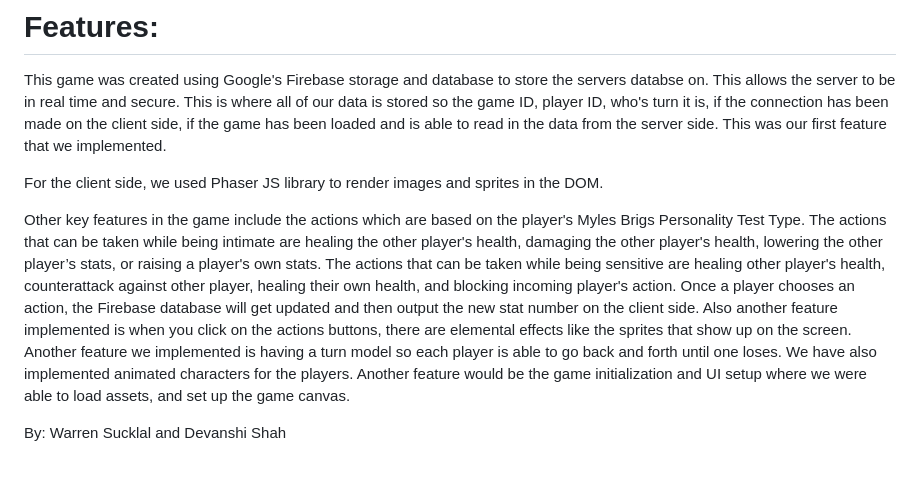
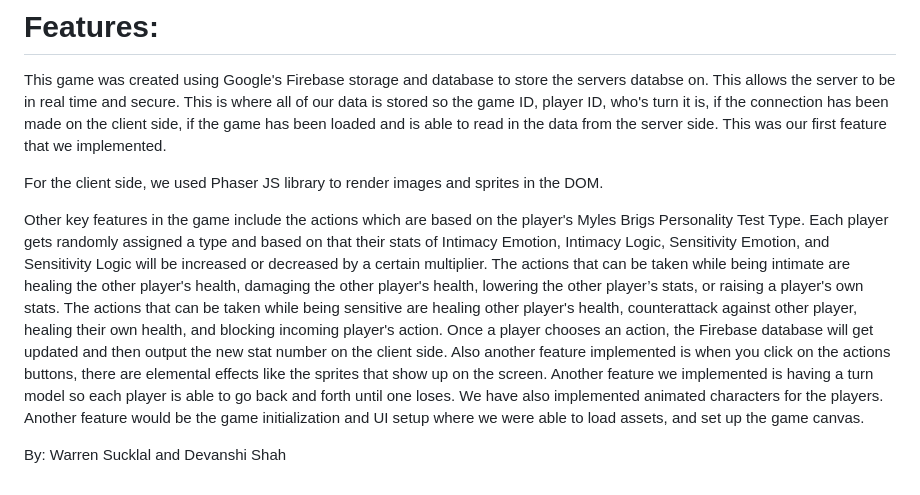
Before and after one commit to dshah130/sonder, a Markdown page: README.md, the part around the change. GitHub-like rendering.

```diff
--- a/README.md
+++ b/README.md
@@ -19,6 +19,6 @@ This game was created using Google's Firebase storage and database to store the
 
 For the client side, we used Phaser JS library to render images and sprites in the DOM.
 
-Other key features in the game include the actions which are based on the player's Myles Brigs Personality Test Type. The actions that can be taken while being intimate are healing the other player's health, damaging the other player's health, lowering the other player’s stats, or raising a player's own stats. The actions that can be taken while being sensitive are healing other player's health, counterattack against other player, healing their own health, and blocking incoming player's action. Once a player chooses an action, the Firebase database will get updated and then output the new stat number on the client side. Also another feature implemented is when you click on the actions buttons, there are elemental effects like the sprites that show up on the screen. Another feature we implemented is having a turn model so each player is able to go back and forth until one loses. We have also implemented animated characters for the players. Another feature would be the game initialization and UI setup where we were able to load assets, and set up the game canvas.
+Other key features in the game include the actions which are based on the player's Myles Brigs Personality Test Type. Each player gets randomly assigned a type and based on that their stats of Intimacy Emotion, Intimacy Logic, Sensitivity Emotion, and Sensitivity Logic will be increased or decreased by a certain multiplier. The actions that can be taken while being intimate are healing the other player's health, damaging the other player's health, lowering the other player’s stats, or raising a player's own stats. The actions that can be taken while being sensitive are healing other player's health, counterattack against other player, healing their own health, and blocking incoming player's action. Once a player chooses an action, the Firebase database will get updated and then output the new stat number on the client side. Also another feature implemented is when you click on the actions buttons, there are elemental effects like the sprites that show up on the screen. Another feature we implemented is having a turn model so each player is able to go back and forth until one loses. We have also implemented animated characters for the players. Another feature would be the game initialization and UI setup where we were able to load assets, and set up the game canvas.
 
 By: Warren Sucklal and Devanshi Shah
```
